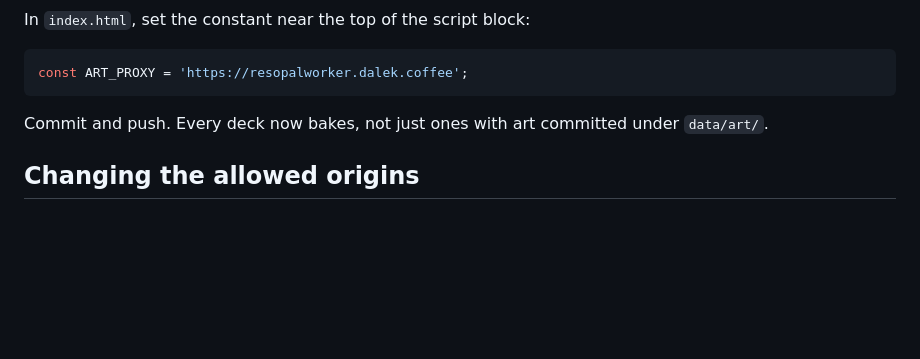
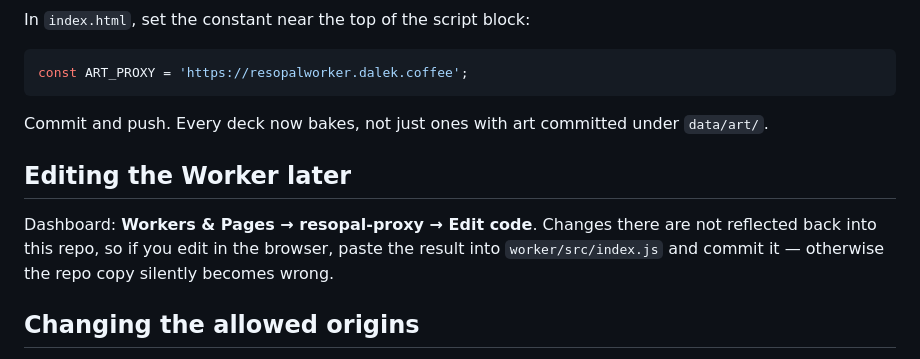
Before and after one commit to dalekcoffee/ResoPal, a Markdown page: worker/README.md, the part around one of its changes. GitHub-like rendering; blank space fills up the shorter version.

```diff
--- a/worker/README.md
+++ b/worker/README.md
@@ -93,6 +143,12 @@ const ART_PROXY = 'https://resopalworker.dalek.coffee';
 
 Commit and push. Every deck now bakes, not just ones with art committed under `data/art/`.
 
+## Editing the Worker later
+
+Dashboard: **Workers & Pages → resopal-proxy → Edit code**. Changes there are not reflected back
+into this repo, so if you edit in the browser, paste the result into `worker/src/index.js` and
+commit it — otherwise the repo copy silently becomes wrong.
+
 ## Changing the allowed origins
 
 `ALLOWED` at the top of `src/index.js` lists who may read the responses. An origin that isn't on the
```
Also changed, not shown: other parts of worker/README.md (+51 -1 lines).
